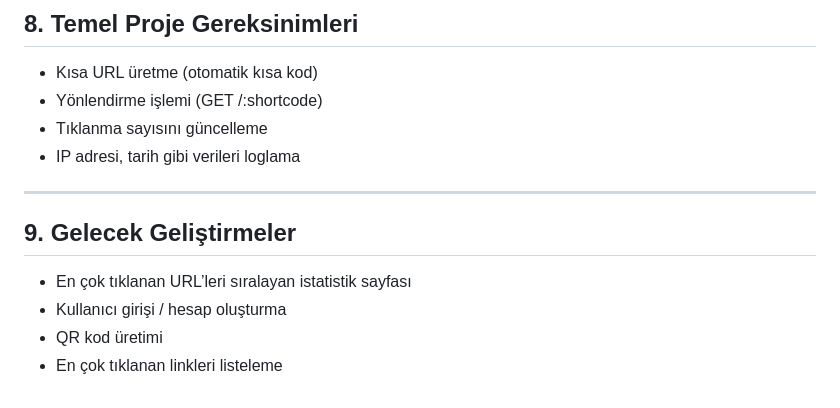
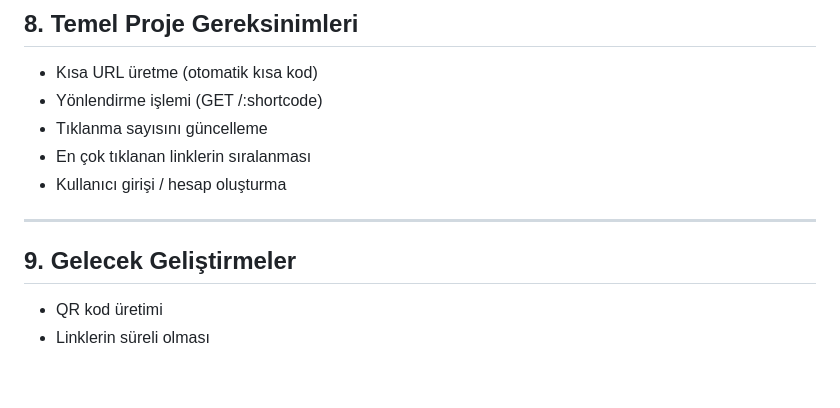
Before and after one commit to sanilgan/URL-Shortener-Application, a Markdown page: README.md, the part around the change. GitHub-like rendering.

```diff
--- a/README.md
+++ b/README.md
@@ -75,13 +75,11 @@ Bu projede uygulanabilecek bazı fark yaratan özellikler:
 - Kısa URL üretme (otomatik kısa kod)
 - Yönlendirme işlemi (GET /:shortcode)
 - Tıklanma sayısını güncelleme
-- IP adresi, tarih gibi verileri loglama
-
+- En çok tıklanan linklerin sıralanması
+- Kullanıcı girişi / hesap oluşturma
 ---
 
 ## 9. Gelecek Geliştirmeler
 
-- En çok tıklanan URL’leri sıralayan istatistik sayfası
-- Kullanıcı girişi / hesap oluşturma
 - QR kod üretimi
-- En çok tıklanan linkleri listeleme
+- Linklerin süreli olması
```
